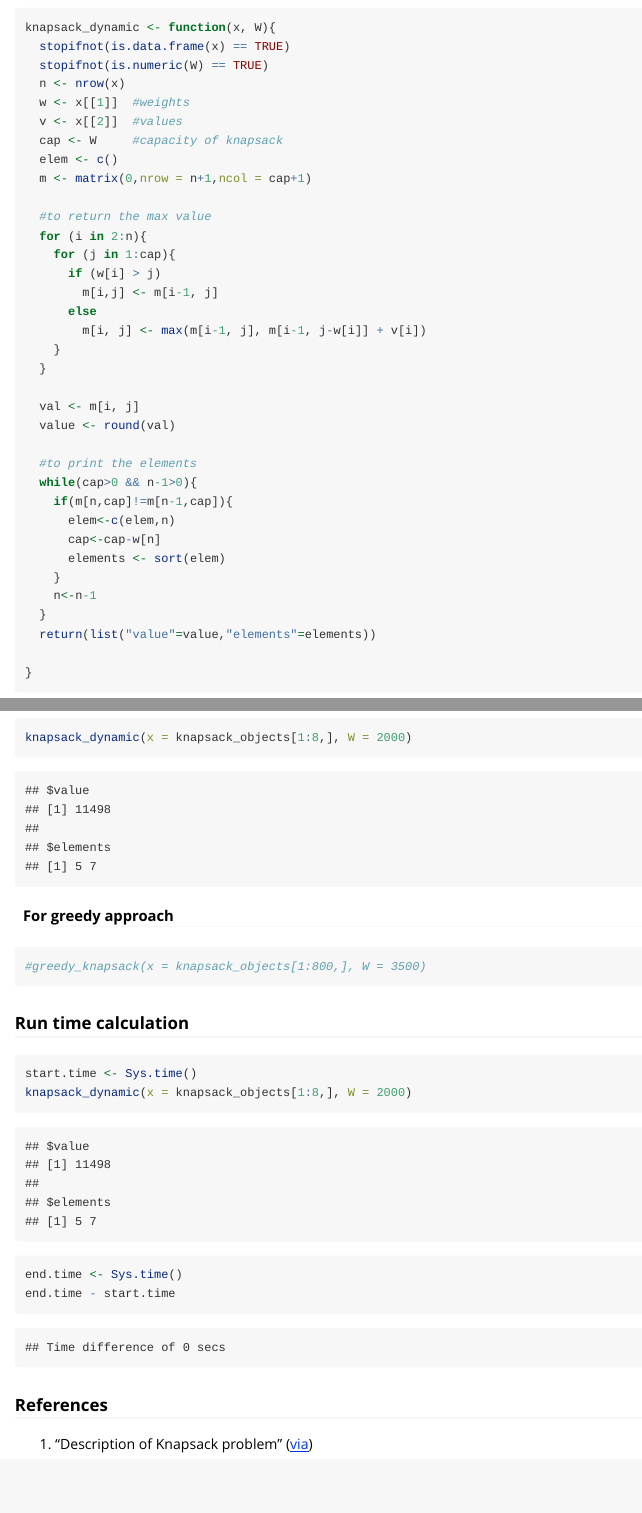
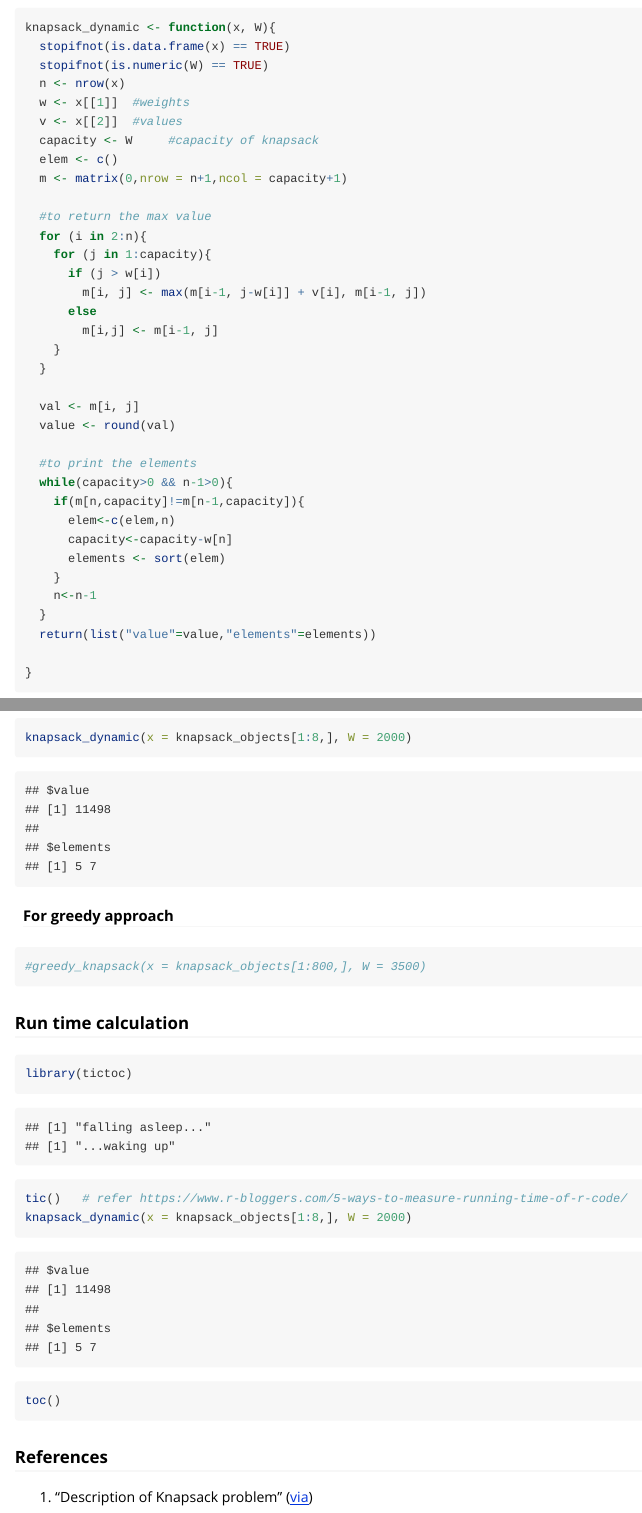
Before and after one commit to RoshniSundaramurthy09/Knapsack, an R Markdown document (vignettes/Knapsack.Rmd): the page in a window 1100 px wide, from 380 px down, and a second part further down, joined at a grey line. Rendered offline with R 4.5, knitr and Pandoc, with nearby package versions.

Commit message:
Add files via upload

````diff
--- a/vignettes/Knapsack.Rmd
+++ b/vignettes/Knapsack.Rmd
@@ -27,17 +27,17 @@ knapsack_dynamic <- function(x, W){
   n <- nrow(x)
   w <- x[[1]]  #weights
   v <- x[[2]]  #values
-  cap <- W     #capacity of knapsack
+  capacity <- W     #capacity of knapsack
   elem <- c()
-  m <- matrix(0,nrow = n+1,ncol = cap+1)
+  m <- matrix(0,nrow = n+1,ncol = capacity+1)
 
   #to return the max value
   for (i in 2:n){
-    for (j in 1:cap){
-      if (w[i] > j)
+    for (j in 1:capacity){
+      if (j > w[i])
+        m[i, j] <- max(m[i-1, j-w[i]] + v[i], m[i-1, j])
+      else
         m[i,j] <- m[i-1, j]
-      else
-        m[i, j] <- max(m[i-1, j], m[i-1, j-w[i]] + v[i])
     }
   }
 
@@ -45,10 +45,10 @@ knapsack_dynamic <- function(x, W){
   value <- round(val)
 
   #to print the elements
-  while(cap>0 && n-1>0){
-    if(m[n,cap]!=m[n-1,cap]){
+  while(capacity>0 && n-1>0){
+    if(m[n,capacity]!=m[n-1,capacity]){
       elem<-c(elem,n)
-      cap<-cap-w[n]
+      capacity<-capacity-w[n]
       elements <- sort(elem)
     }
     n<-n-1
@@ -88,10 +88,10 @@ knapsack_dynamic(x = knapsack_objects[1:8,], W = 2000)
 ### Run time calculation
 
 ```{r}
-start.time <- Sys.time()
+library(tictoc)
+tic()   # refer https://www.r-bloggers.com/5-ways-to-measure-running-time-of-r-code/
 knapsack_dynamic(x = knapsack_objects[1:8,], W = 2000)
-end.time <- Sys.time()
-end.time - start.time
+toc()
 ```
 
 ### References
````
